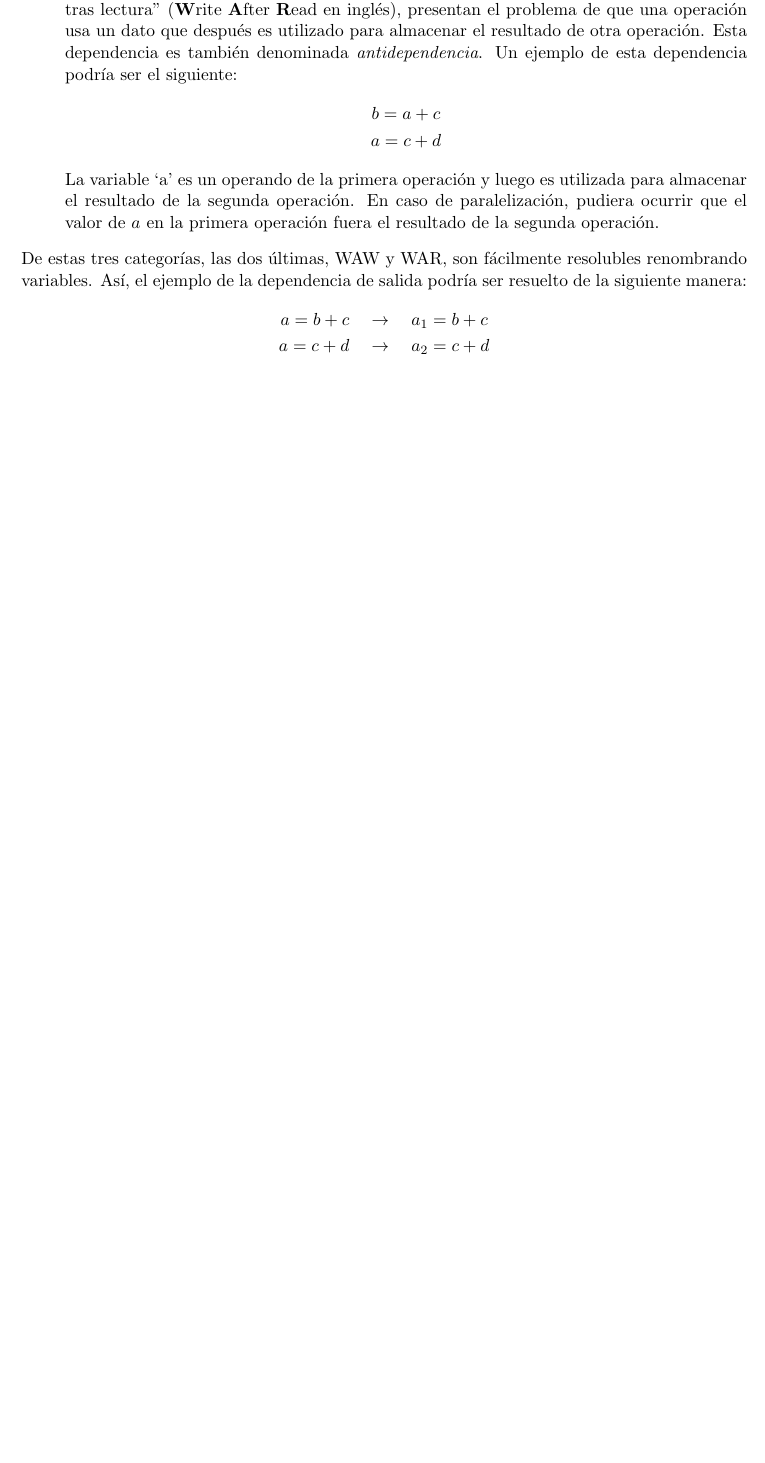
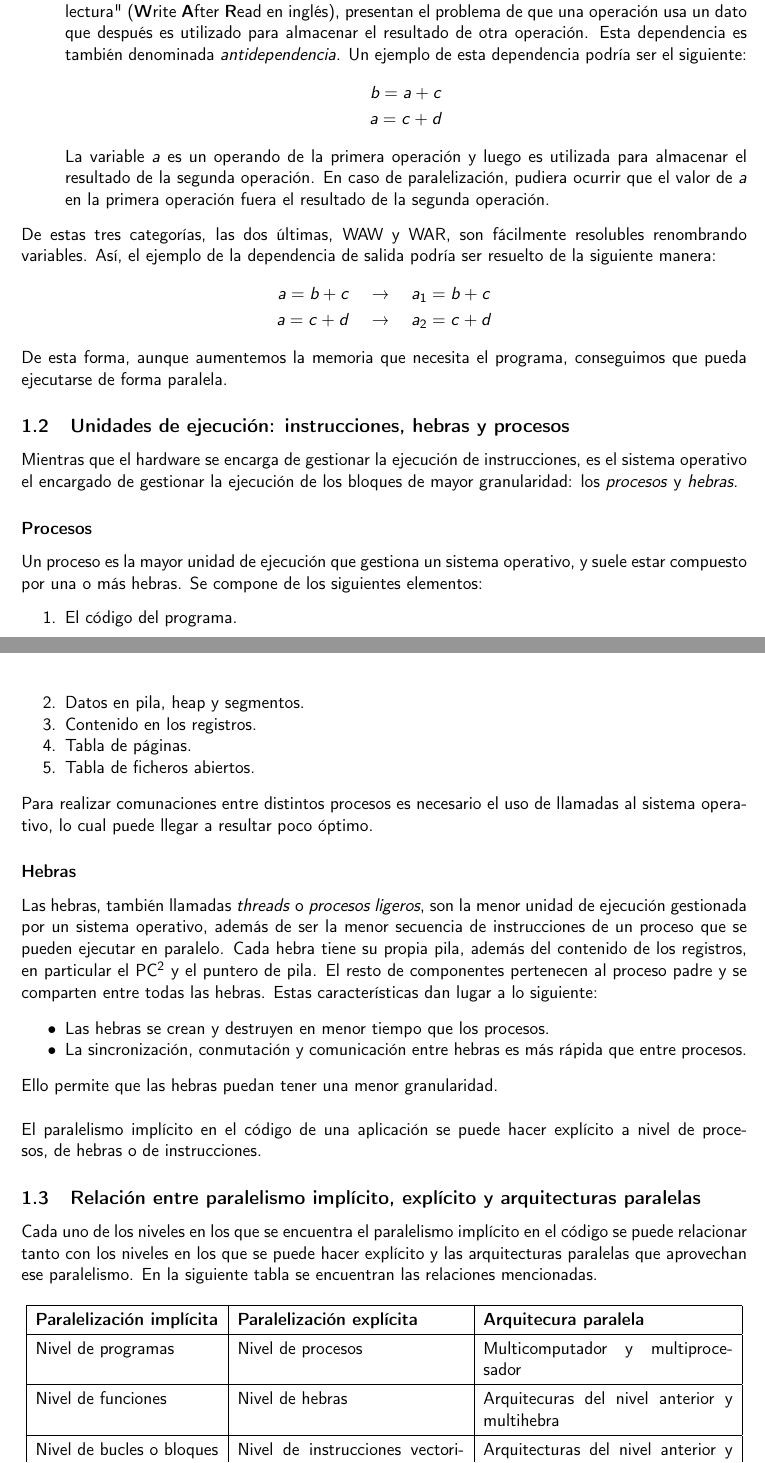
Before and after one commit to Manuelbelgicano/DGIIM, a LaTeX document (2/2/ac/teo/tema1.tex): part of page 4 of 4 before the commit and two parts of pages 4 and 5 of 5 after it, the two joined at a grey line, cut so that both start at the same text, the shorter picture padded with empty space. Compiled offline with pdfLaTeX.

Commit message:
Apuntes de ac

```diff
--- a/2/2/ac/teo/tema1.tex
+++ b/2/2/ac/teo/tema1.tex
@@ -7,11 +7,10 @@
 \usepackage{enumitem}
 \usepackage{fancyhdr}
 \usepackage[a4paper]{geometry}
-\usepackage{listings}
 \usepackage{mathtools}
 \usepackage{scrextend}
-%\usepackage{sansmathfonts}
-%\usepackage[T1]{fontenc}
+\usepackage{sansmathfonts}
+\usepackage[T1]{fontenc}
 
 %%%%%%%%%%%%%%%%%%%%%%%%%%%%%%%%%%%%%%%%%
 %				MÁRGENES				%
@@ -144,15 +137,71 @@ en tres categorías:
 		b = a + c\\
 		a = c + d
 	\end{gather*}
-	La variable `a' es un operando de la primera operación y luego es utilizada para almacenar el
+	La variable $a$ es un operando de la primera operación y luego es utilizada para almacenar el
 	resultado de la segunda operación. En caso de paralelización, pudiera ocurrir que el valor de $a$ en
 	la primera operación fuera el resultado de la segunda operación.
 \end{description}
 De estas tres categorías, las dos últimas, WAW y WAR, son fácilmente resolubles renombrando variables.
 Así, el ejemplo de la dependencia de salida podría ser resuelto de la siguiente manera:
 \begin{gather*}
-	a = b + c\quad\to\quad a_1 = b + c\\
-	a = c + d\quad\to\quad a_2 = c + d
+	a = b + c \quad\to\quad a_1 = b + c\\
+	a = c + d \quad\to\quad a_2 = c + d
 \end{gather*}
+De esta forma, aunque aumentemos la memoria que necesita el programa, conseguimos que pueda ejecutarse de
+forma paralela.
+
+\subsection{Unidades de ejecución: instrucciones, hebras y procesos}
+
+Mientras que el hardware se encarga de gestionar la ejecución de instrucciones, es el sistema operativo el
+encargado de gestionar la ejecución de los bloques de mayor granularidad: los \textit{procesos} y
+\textit{hebras}.
+
+\subsubsection*{Procesos}
+
+Un proceso es la mayor unidad de ejecución que gestiona un sistema operativo, y suele estar compuesto por
+una o más hebras. Se compone de los siguientes elementos:
+\begin{enumerate}[noitemsep]
+	\item El código del programa.
+	\item Datos en pila, heap y segmentos.
+	\item Contenido en los registros.
+	\item Tabla de páginas.
+	\item Tabla de ficheros abiertos.
+\end{enumerate}
+Para realizar comunaciones entre distintos procesos es necesario el uso de llamadas al sistema operativo,
+lo cual puede llegar a resultar poco óptimo.
+
+\subsubsection*{Hebras}
+Las hebras, también llamadas \textit{threads} o \textit{procesos ligeros}, son la menor unidad de ejecución
+gestionada por un sistema operativo, además de ser la menor secuencia de instrucciones de un proceso que
+se pueden ejecutar en paralelo. Cada hebra tiene su propia pila, además del contenido de los registros, en
+particular el PC\footnote{Contador de programa.} y el puntero de pila. El resto de componentes pertenecen
+al proceso padre y se comparten entre todas las hebras. Estas características dan lugar a lo siguiente:
+\begin{itemize}[noitemsep]
+	\item Las hebras se crean y destruyen en menor tiempo que los procesos.
+	\item La sincronización, conmutación y comunicación entre hebras es más rápida que entre procesos.
+\end{itemize}
+Ello permite que las hebras puedan tener una menor granularidad.
+\\\\El paralelismo implícito en el código de una aplicación se puede hacer explícito a nivel de procesos,
+de hebras o de instrucciones.
+
+\subsection{Relación entre paralelismo implícito, explícito y arquitecturas paralelas}
+
+Cada uno de los niveles en los que se encuentra el paralelismo implícito en el código se puede relacionar
+tanto con los niveles en los que se puede hacer explícito y las arquitecturas paralelas que aprovechan ese
+paralelismo. En la siguiente tabla se encuentran las relaciones mencionadas.
+
+\begin{center}\begin{tabular}{|l| p{5cm} | p{5.5cm} |}
+	\hline
+	\textbf{Paralelización implícita} & \textbf{Paralelización explícita} & \textbf{Arquitecura paralela}
+	\\ \hline
+	Nivel de programas & Nivel de procesos & Multicomputador y multiprocesador\\ \hline
+	Nivel de funciones & Nivel de hebras & Arquitecuras del nivel anterior y multihebra \\ \hline
+	Nivel de bucles o bloques & Nivel de instrucciones vectoriales & Arquitecturas del nivel anterior y
+	SIMD o vectorial \\ \hline
+	Nivel de operaciones & Nivel de instrucciones & ILP \\
+	\hline
+\end{tabular}\end{center}
+
+\subsection{Detección, utilización, implementación y extracción del paralelismo}
 
 \end{document}
```
Also changed, not shown: 2/2/ac/teo/tema1.tex (18 more changed lines).
